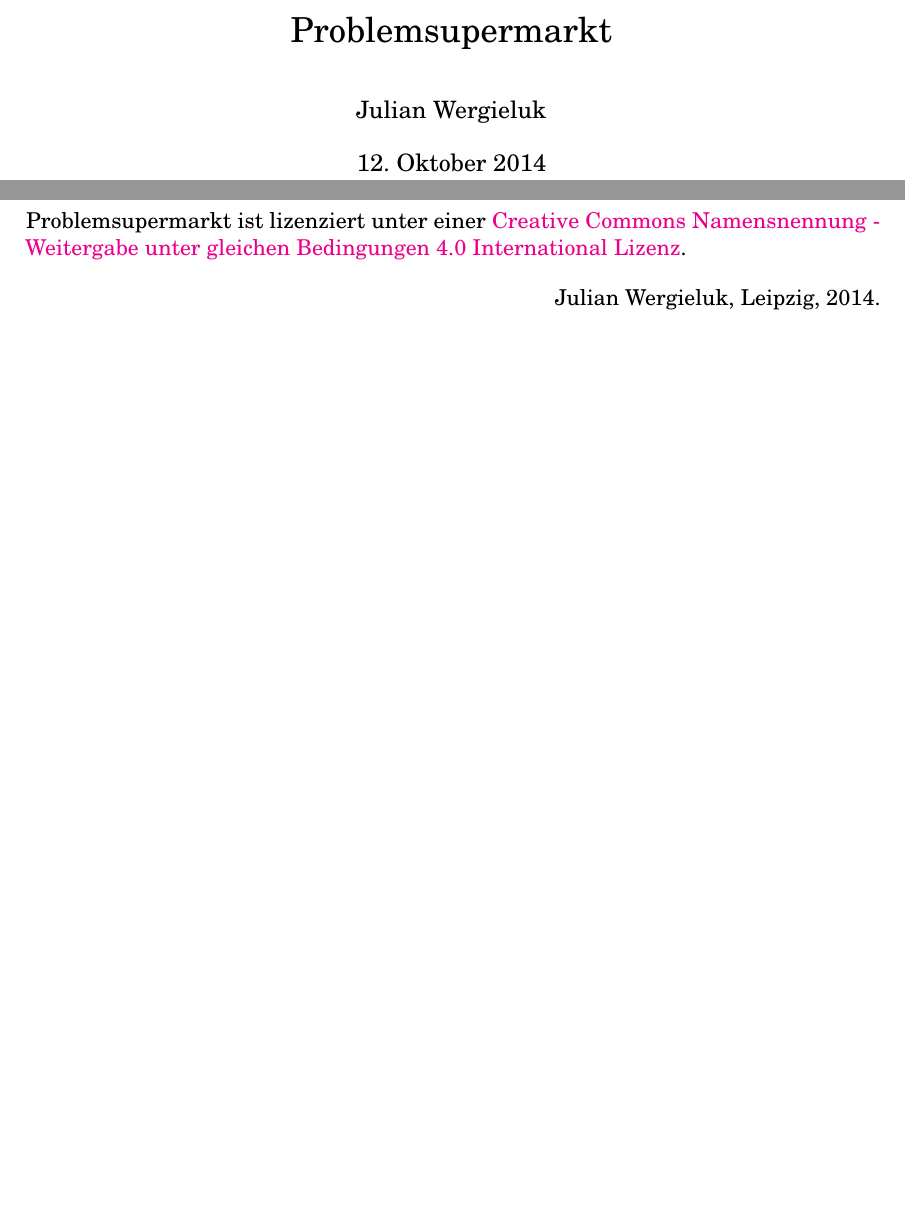
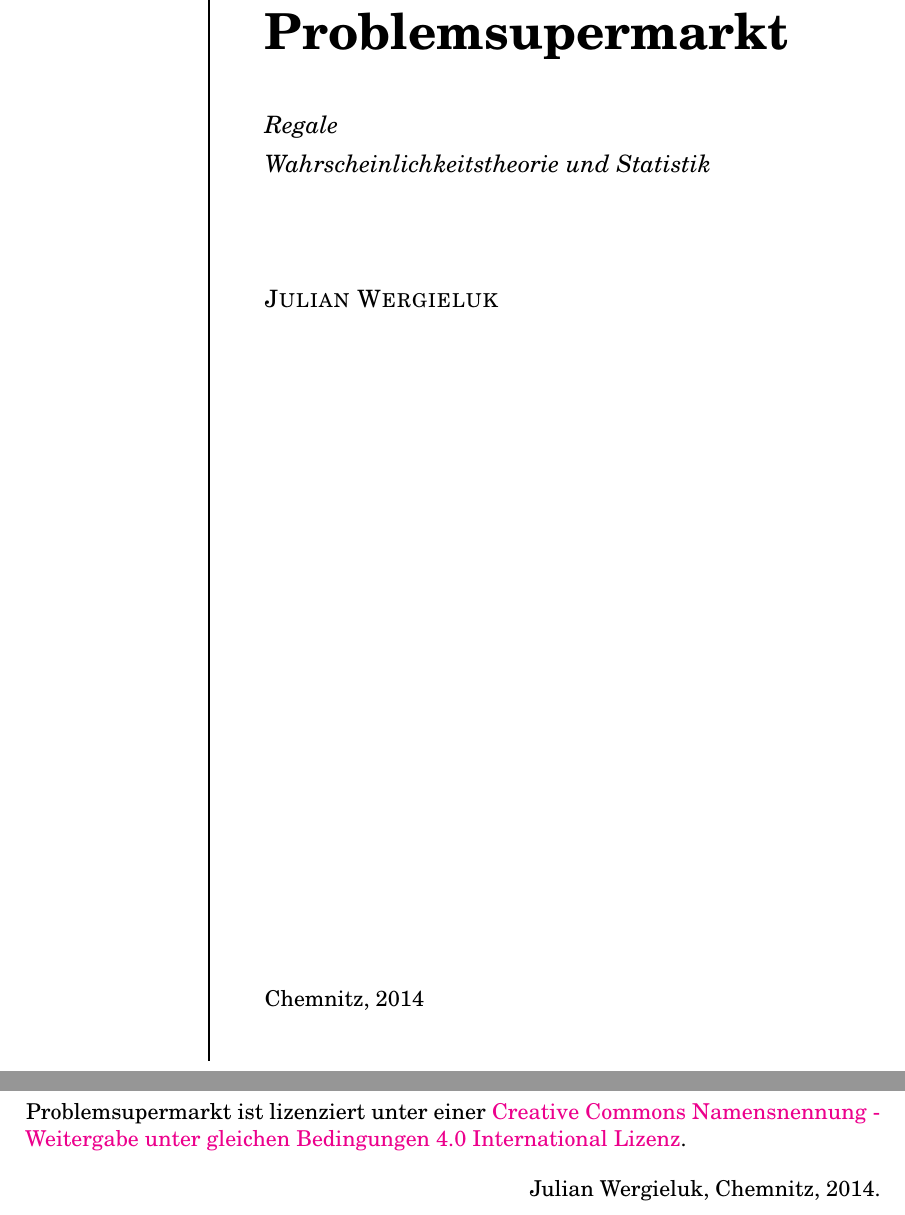
Before and after one commit to jwergieluk/problem-pool, a LaTeX book (problem-supermarkt.tex, which reads introduction.tex): two parts of pages 1 and 6 of 167, joined at a grey line, cut so that both start at the same text, the shorter picture padded with empty space. Compiled offline with pdfLaTeX.

Commit message:
New title page

```diff
--- a/introduction.tex
+++ b/introduction.tex
@@ -51,5 +51,5 @@ Namensnennung - Weitergabe unter gleichen Bedingungen 4.0 International
 Lizenz}.
 
 \begin{flushright}
-Julian Wergieluk, Leipzig, 2014.
+Julian Wergieluk, Chemnitz, 2014.
 \end{flushright}
--- a/problem-supermarkt.tex
+++ b/problem-supermarkt.tex
@@ -11,15 +11,30 @@
 \usepackage{geometry}\geometry{a4paper,hcentering,vcentering,outer=3cm,top=3cm}
 %\usepackage[right=3cm, left=3cm, top=3.0cm, bottom=3.0cm]{geometry}
 
+\begin{document}
+\frontmatter
 
-\begin{document}
+\begin{titlingpage}
+\hbox{ % Horizontal box
+\hspace*{0.2\textwidth} % Whitespace to the left of the title page
+\rule{1pt}{\textheight} % Vertical line
+\hspace*{0.05\textwidth} % Whitespace between the vertical line and title page text
+\parbox[b]{0.75\textwidth}{ % Paragraph box which restricts text to less than the width of the page
+
+{\noindent\HUGE\bfseries Problemsupermarkt}\\[2\baselineskip] % Title
+{\large \textit{Regale\\[0.4\baselineskip] Wahrscheinlichkeitstheorie und Statistik}}\\[4\baselineskip] % Tagline or further description
+{\large \textsc{Julian Wergieluk}} % Author name
+
+\vspace{0.5\textheight} % Whitespace between the title block and the publisher
+{\noindent Chemnitz, 2014}\\[\baselineskip] % Publisher and logo
+}}
+\end{titlingpage}
+
+\cleartorecto
+
 \chapterstyle{companion}
 \pagestyle{headings}
 %\sloppy
-
-\frontmatter
-\maketitle
-\cleartorecto
 
 \setcounter{tocdepth}{3}
 \tableofcontents
```
